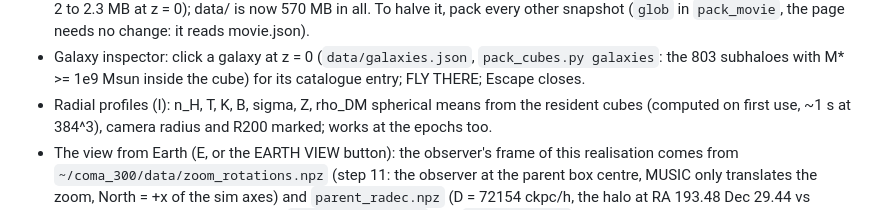
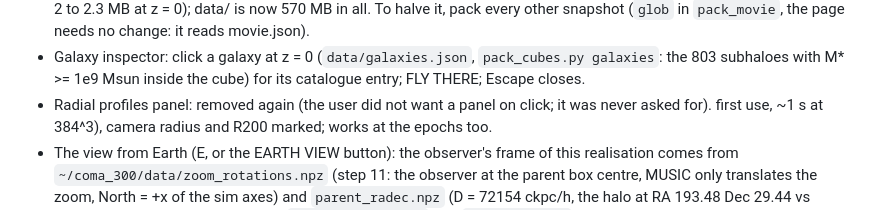
Before and after one commit to Ulli1991/coma_flight, a Markdown page: TODO.md, the part around the change. Drawn GitHub-style.

Commit message:
Remove the radial-profile panel (not asked for)
Co-Authored-By: Claude Fable 5.1 <noreply@anthropic.com>
Claude-Session: https://claude.ai/code/session_01VVE86bFUN8325JZFqoZkBC

```diff
--- a/TODO.md
+++ b/TODO.md
@@ -170,7 +170,7 @@ Sept 8, fourth round ("beyond state of the art"): new physics, the cosmic web, t
   it, pack every other snapshot (`glob` in `pack_movie`, the page needs no change: it reads movie.json).
 - Galaxy inspector: click a galaxy at z = 0 (`data/galaxies.json`, `pack_cubes.py galaxies`: the 803
   subhaloes with M* >= 1e9 Msun inside the cube) for its catalogue entry; FLY THERE; Escape closes.
-- Radial profiles (I): n_H, T, K, B, sigma, Z, rho_DM spherical means from the resident cubes (computed on
+- Radial profiles panel: removed again (the user did not want a panel on click; it was never asked for).
   first use, ~1 s at 384^3), camera radius and R200 marked; works at the epochs too.
 - The view from Earth (E, or the EARTH VIEW button): the observer's frame of this realisation comes from
   `~/coma_300/data/zoom_rotations.npz` (step 11: the observer at the parent box centre, MUSIC only
```
